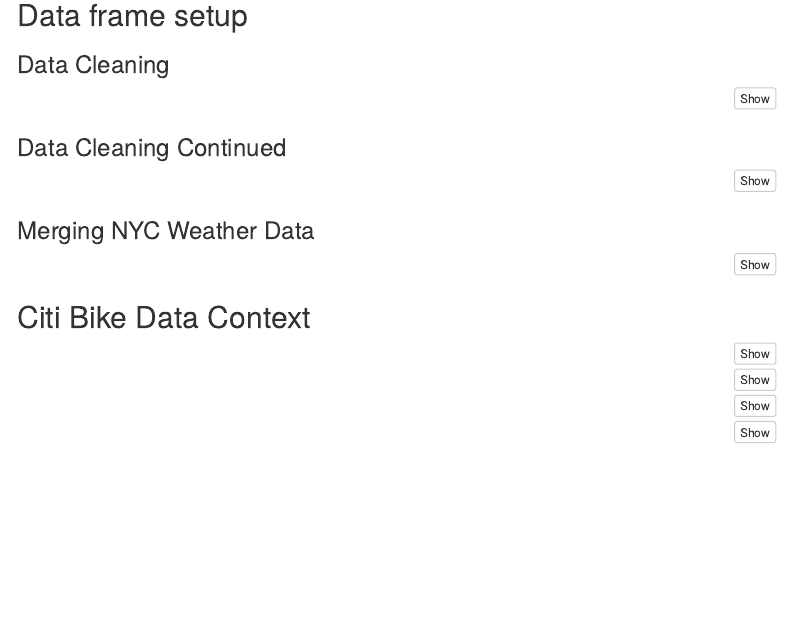
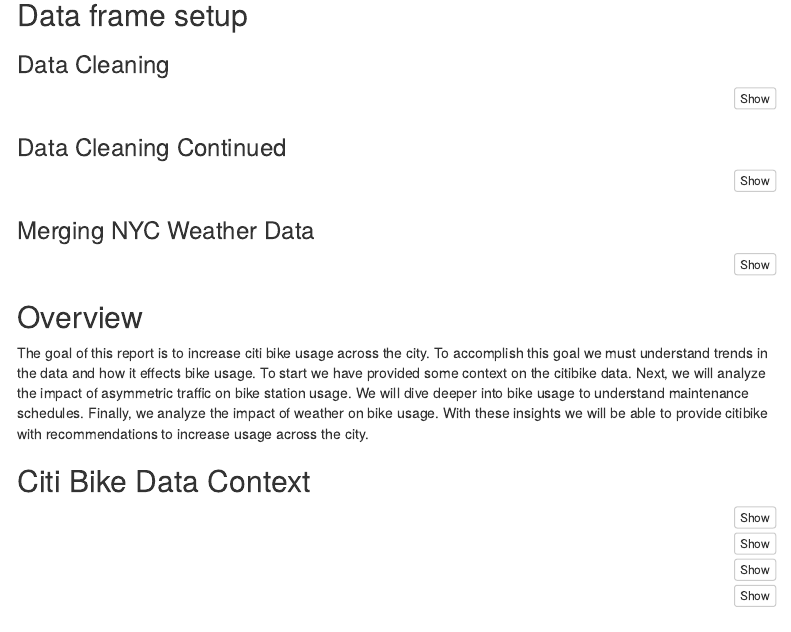
Before and after one commit to Victorj77/TO404_GroupProject, an R Markdown document (Citibike.Rmd): the page in a window 1100 px wide, from 180 px down. Rendered offline with R 4.5, knitr and Pandoc, with nearby package versions; the code chunks are not run, so their results and figures are left out; menus at the side of the page are left out.

Commit message:
overview

````diff
--- a/Citibike.Rmd
+++ b/Citibike.Rmd
@@ -93,6 +93,12 @@
 
 combined_gender <- merge(citiday, weather, by.x = "day", by.y = "DATE")
 ```
+
+## Overview
+
+The goal of this report is to increase citi bike usage across the city. To accomplish this goal we must understand trends in the data and how it effects bike usage. To start we have provided some context on the citibike data. Next, we will analyze the impact of asymmetric traffic on bike station usage. We will dive deeper into bike usage to understand maintenance schedules. Finally, we analyze the impact of weather on bike usage. With these insights we will be able to provide citibike with recommendations to increase usage across the city.
+
+
 ## Citi Bike Data Context
 ```{r}
 ggplot(citisample, aes(x=month)) + geom_bar() +labs( title = "Amount of Rides in 2019 per month")
````
